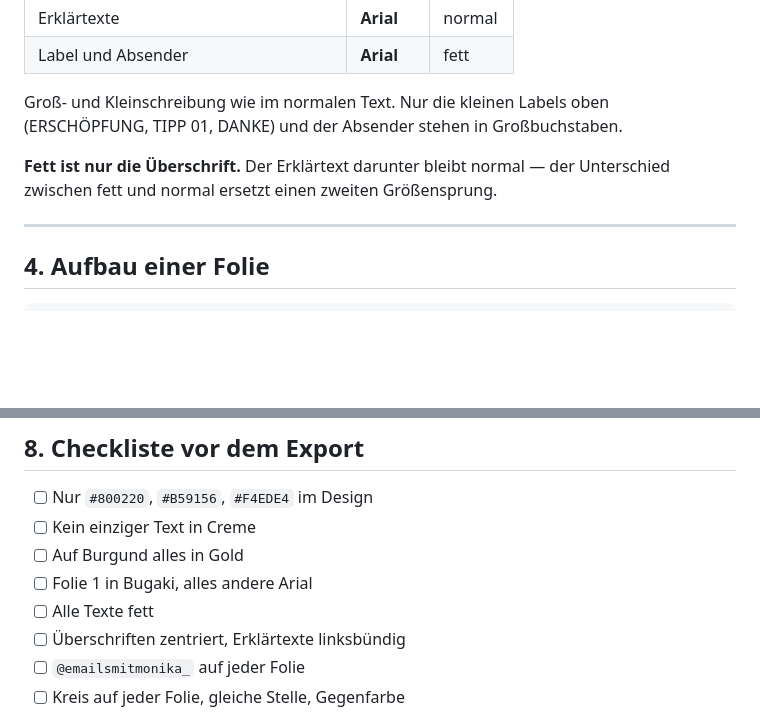
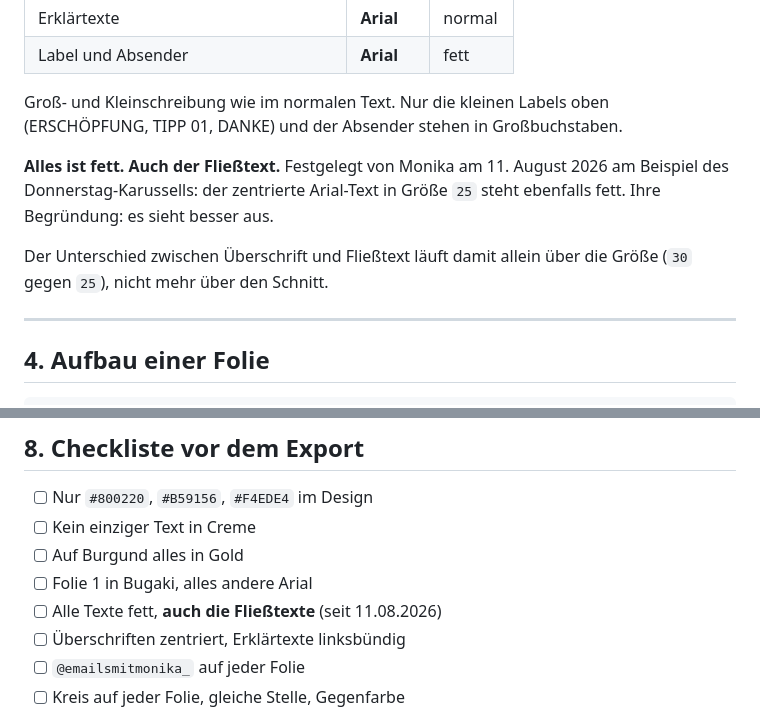
Before and after one commit to mantusova88-hub/Email-Marketing-Business, a Markdown page: reference/markenregeln-gestaltung.md, 2 parts joined by grey strips. Drawn GitHub-style; blank space fills up the shorter version.

Commit message:
Fliesstext ist ab sofort fett
Monika hat es am Donnerstag-Karussell vorgemacht: der zentrierte Arial-Text
in Groesse 25 steht ebenfalls fett.

Co-Authored-By: Claude Opus 5 <noreply@anthropic.com>
Claude-Session: https://claude.ai/code/session_01TyEHkZdjoy1hKngU66S4H9

```diff
--- a/reference/markenregeln-gestaltung.md
+++ b/reference/markenregeln-gestaltung.md
@@ -50,8 +50,12 @@ Die vollständige Zuordnung:
 Groß- und Kleinschreibung wie im normalen Text.
 Nur die kleinen Labels oben (ERSCHÖPFUNG, TIPP 01, DANKE) und der Absender stehen in Großbuchstaben.
 
-**Fett ist nur die Überschrift.** Der Erklärtext darunter bleibt normal — der Unterschied
-zwischen fett und normal ersetzt einen zweiten Größensprung.
+**Alles ist fett. Auch der Fließtext.** Festgelegt von Monika am 11. August 2026
+am Beispiel des Donnerstag-Karussells: der zentrierte Arial-Text in Größe `25`
+steht ebenfalls fett. Ihre Begründung: es sieht besser aus.
+
+Der Unterschied zwischen Überschrift und Fließtext läuft damit allein über die
+Größe (`30` gegen `25`), nicht mehr über den Schnitt.
 
 ---
 
@@ -192,7 +196,7 @@ sind Gedankenstriche in Ordnung.
 - [ ] Kein einziger Text in Creme
 - [ ] Auf Burgund alles in Gold
 - [ ] Folie 1 in Bugaki, alles andere Arial
-- [ ] Alle Texte fett
+- [ ] Alle Texte fett, **auch die Fließtexte** (seit 11.08.2026)
 - [ ] Überschriften zentriert, Erklärtexte linksbündig
 - [ ] `@emailsmitmonika_` auf jeder Folie
 - [ ] Kreis auf jeder Folie, gleiche Stelle, Gegenfarbe
```
